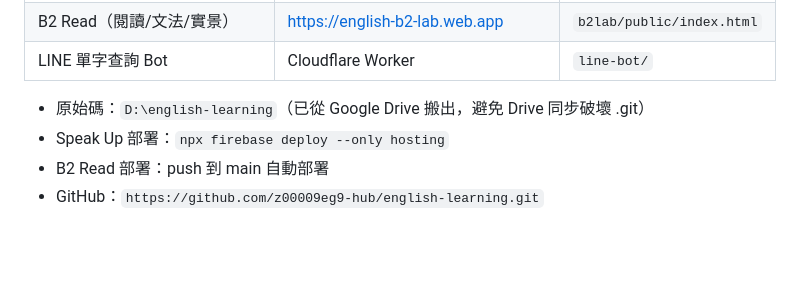
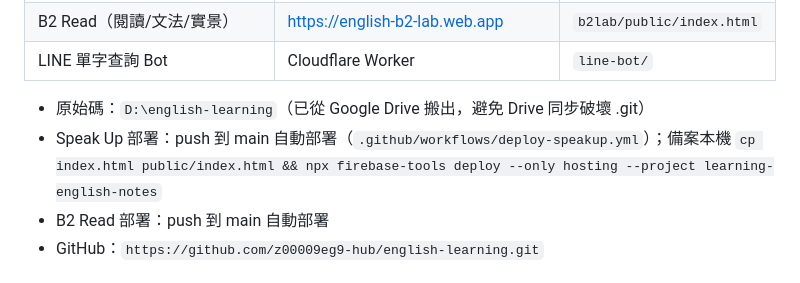
Before and after one commit to z00009eg9-hub/english-learning, a Markdown page: CLAUDE.md, the part around the change. Rendered like a GitHub page; blank space fills up the shorter version.

Commit message:
docs: Speak Up 改為 push 到 main 自動部署
Co-Authored-By: Claude Sonnet 5.5 <noreply@anthropic.com>

```diff
--- a/CLAUDE.md
+++ b/CLAUDE.md
@@ -11,7 +11,7 @@
 | LINE 單字查詢 Bot | Cloudflare Worker | `line-bot/` |
 
 - 原始碼：`D:\english-learning`（已從 Google Drive 搬出，避免 Drive 同步破壞 .git）
-- Speak Up 部署：`npx firebase deploy --only hosting`
+- Speak Up 部署：push 到 main 自動部署（`.github/workflows/deploy-speakup.yml`）；備案本機 `cp index.html public/index.html && npx firebase-tools deploy --only hosting --project learning-english-notes`
 - B2 Read 部署：push 到 main 自動部署
 - GitHub：`https://github.com/z00009eg9-hub/english-learning.git`
 
```
Also changed, not shown: AGENTS.md (+2 -2 lines).
